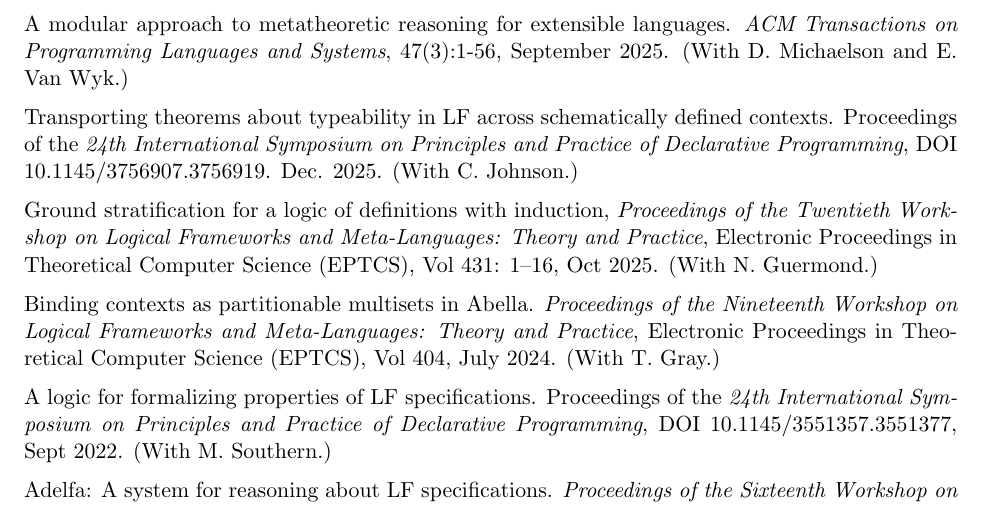
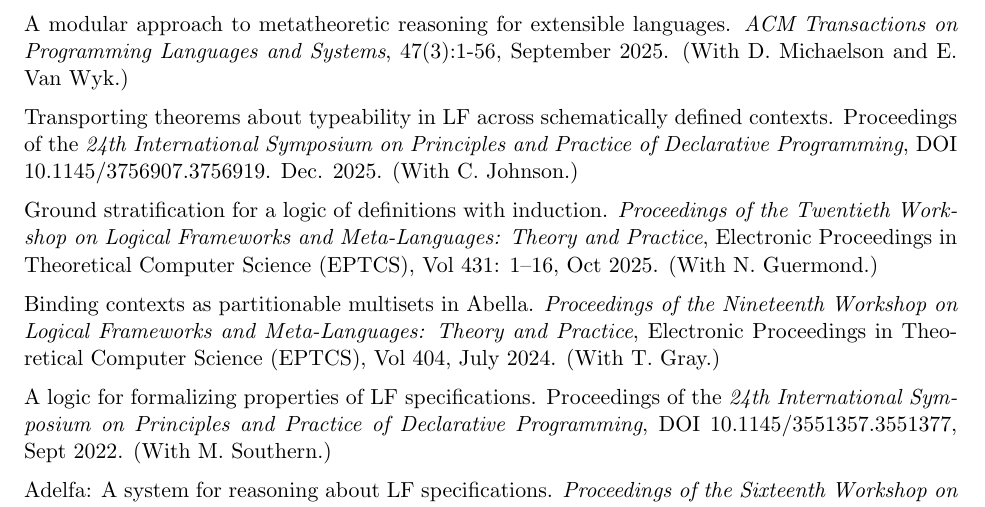
Before and after one commit to gnadathur97/gia-spring-2026, a LaTeX CV (gnadathur_cv.tex): part of the page, cut so that both start at the same text. Compiled offline with pdfLaTeX.

Commit message:
Fixed a typo.

```diff
--- a/gnadathur_cv.tex
+++ b/gnadathur_cv.tex
@@ -56,7 +56,7 @@
   C. Johnson.)
 
 \medskip
-\noindent Ground stratification for a logic of definitions with induction,
+\noindent Ground stratification for a logic of definitions with induction.
   {\it Proceedings of the Twentieth Workshop on Logical Frameworks and
     Meta-Languages: Theory and Practice}, Electronic Proceedings in
   Theoretical Computer Science (EPTCS), Vol 431: 1--16, Oct
```
